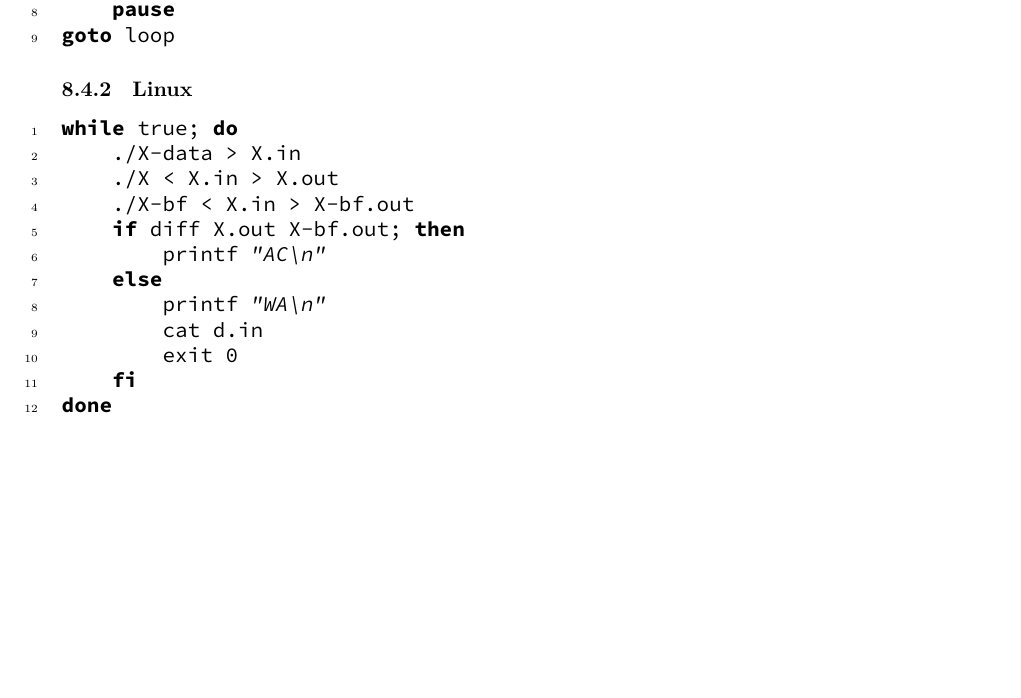
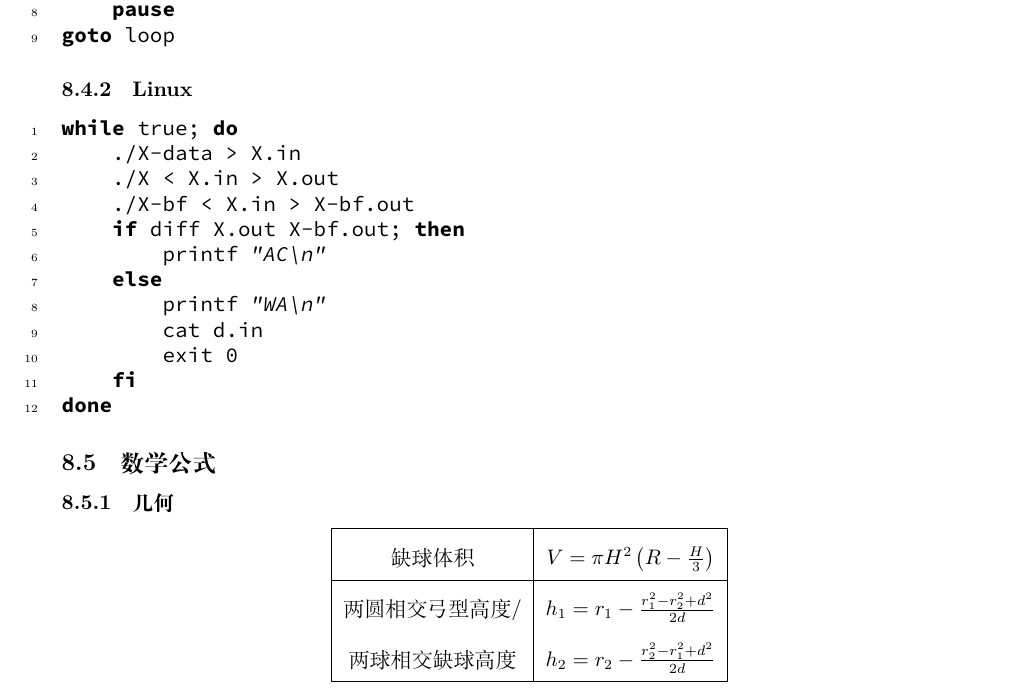
Before and after one commit to WingsZeng/ACM-Model, a LaTeX document (Wings.tex): part of page 28 of 28, cut so that both start at the same text, the shorter picture padded with empty space. The pictures show the PDF file Wings.pdf that the author committed with the source.

Commit message:
增加缺球公式内容

```diff
--- a/Wings.tex
+++ b/Wings.tex
@@ -300,4 +301,21 @@ $$L(x) = \frac{\sum_{i=0}^{n-1}\frac{w_i}{x-x_i}y_i}{\sum_{i=0}^{n-1}\frac{w_i}{
 \subsubsection{Linux}
 \inputminted[linenos,breaklines,tabsize=4,mathescape,texcl]{sh}{codes/linux-check.sh}
 
+\subsection{数学公式}
+
+\subsubsection{几何}
+
+\begin{spacing}{2}
+\begin{center}
+\begin{tabular}{ |c|c| }
+	\hline
+	缺球体积				& $V = \pi H^2\left(R-\frac{H}{3}\right)$		\\
+	\hline
+	两圆相交弓型高度/		& $h_1 = r_1 - \frac{r_1^2 - r_2^2 + d^2}{2d}$	\\
+	两球相交缺球高度		& $h_2 = r_2 - \frac{r_2^2 - r_1^2 + d^2}{2d}$	\\
+	\hline
+\end{tabular}
+\end{center}
+\end{spacing}
+
 \end{document}
```
Also changed, not shown: Wings.pdf, Wings.tex (1 more changed lines).
